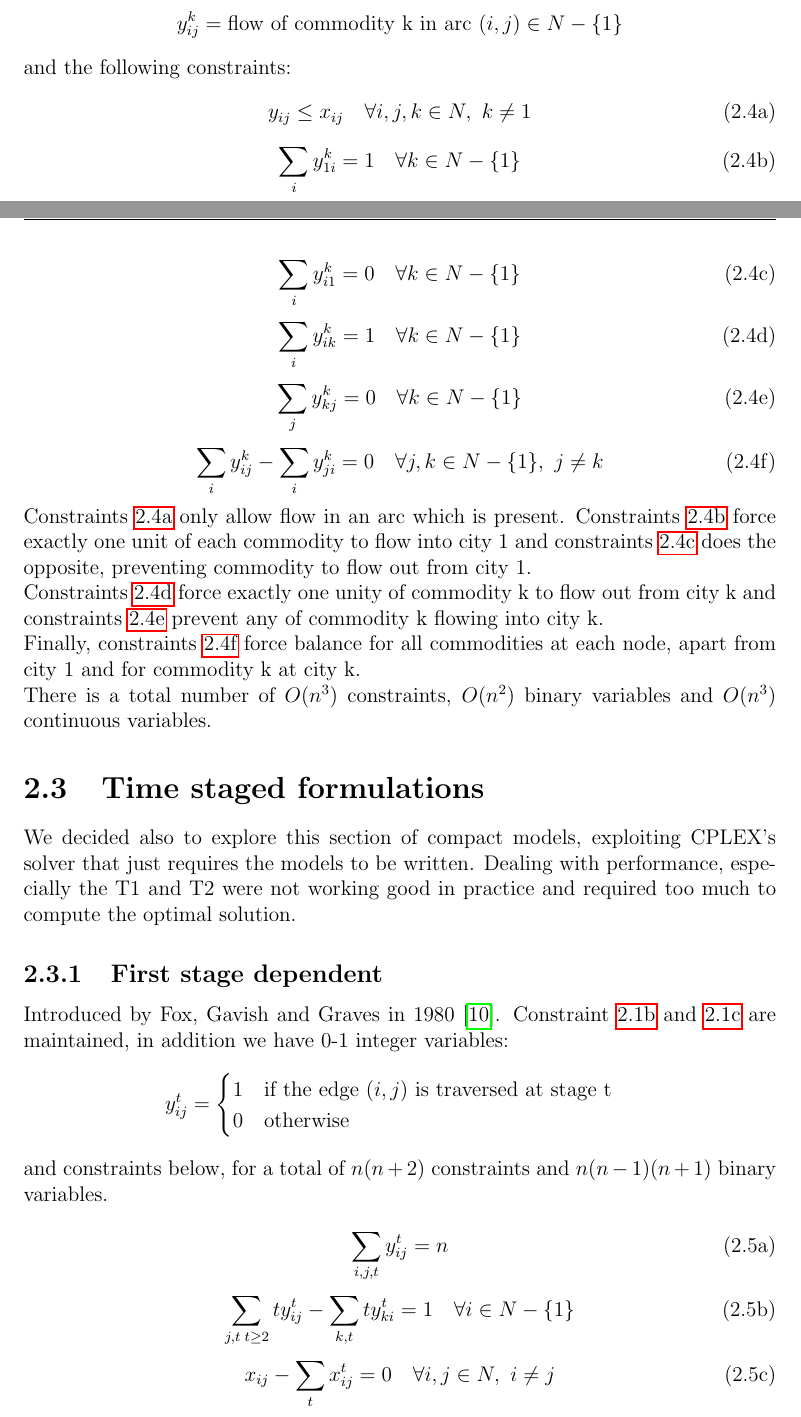
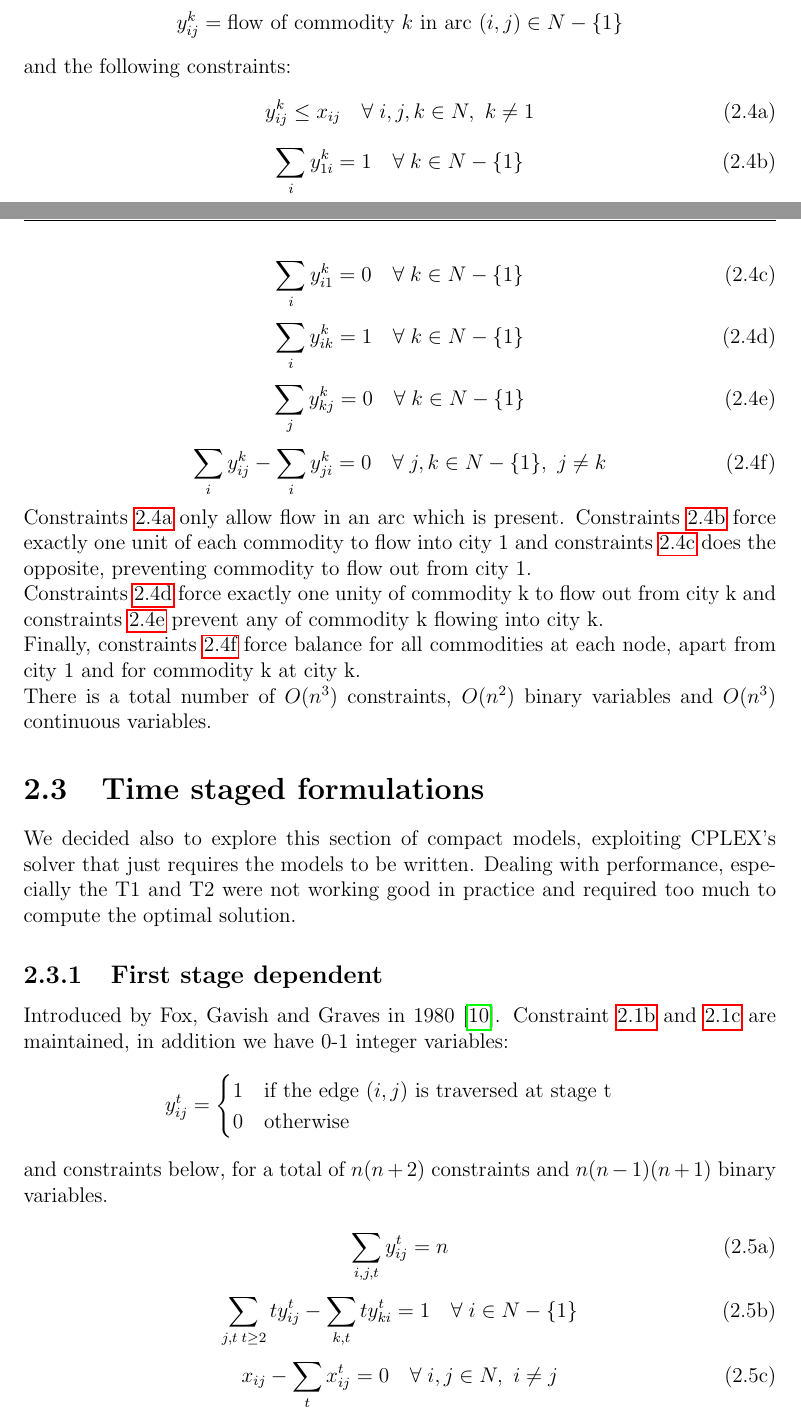
Before and after one commit to Morat96/RO2-homework, a LaTeX thesis (report/report.tex, which reads report/modelli_compatti.tex): two parts of pages 11 and 12 of 96, joined at a grey line, cut so that both start at the same text. Compiled offline with pdfLaTeX.

Commit message:
correction compacts

```diff
--- a/report/modelli_compatti.tex
+++ b/report/modelli_compatti.tex
@@ -116,33 +116,33 @@ The formulation has $O(n^2)$ constraints, $O(n^2)$ binary variables and $O(n^2)$
 \subsection{Multi-commodity flow}
 Proposed by Wong \cite{flow3-2} in 1980 and Claus \cite{flow3-1} in 1984. Again constraint \ref{eqn:2.1b} and \ref{eqn:2.1c} are maintained. It introduce the continuous variable:
 \begin{equation*}
-	y_{ij}^k = \text{flow of commodity k in arc} \ (i,j) \in N-\lbrace 1 \rbrace
+	y_{ij}^k = \text{flow of commodity $k$ in arc} \ (i,j) \in N-\lbrace 1 \rbrace
 \end{equation*}
 and the following constraints:
 \begin{subequations}
 	\begin{equation}
 	\label{eqn:fm-const-1}
-		y_{ij} \leq x_{ij} \quad \forall i,j,k \in N, \ k \neq 1
+		y_{ij}^k \leq x_{ij} \quad \forall \; i,j,k \in N, \ k \neq 1
 	\end{equation}
 	\begin{equation}
 	\label{eqn:fm-const-2}
-		\sum_{i} y_{1i}^k = 1 \quad \forall k \in N-\lbrace 1 \rbrace
+		\sum_{i} y_{1i}^k = 1 \quad \forall \; k \in N-\lbrace 1 \rbrace
 	\end{equation}
 	\begin{equation}
 	\label{eqn:fm-const-3}
-		\sum_{i} y_{i1}^k = 0 \quad \forall k \in N-\lbrace 1 \rbrace
+		\sum_{i} y_{i1}^k = 0 \quad \forall \; k \in N-\lbrace 1 \rbrace
 	\end{equation}
 	\begin{equation}
 	\label{eqn:fm-const-4}
-		\sum_{i} y_{ik}^k = 1 \quad \forall k \in N-\lbrace 1 \rbrace
+		\sum_{i} y_{ik}^k = 1 \quad \forall \; k \in N-\lbrace 1 \rbrace
 	\end{equation}
 	\begin{equation}
 	\label{eqn:fm-const-5}
-		\sum_{j} y_{kj}^k = 0 \quad \forall k \in N-\lbrace 1 \rbrace
+		\sum_{j} y_{kj}^k = 0 \quad \forall \; k \in N-\lbrace 1 \rbrace
 	\end{equation}
 	\begin{equation}
 	\label{eqn:fm-const-6}
-		\sum_{i} y_{ij}^k - \sum_{i} y_{ji}^k = 0 \quad \forall j,k \in N-\lbrace 1 \rbrace, \ j \neq k
+		\sum_{i} y_{ij}^k - \sum_{i} y_{ji}^k = 0 \quad \forall \; j,k \in N-\lbrace 1 \rbrace, \ j \neq k
 	\end{equation}
 \end{subequations}
 %In total there are $n^3+n^2+6n-3$ constraints, $n(n-1)$ 0-1 variables and $n(n-1)^2$
@@ -170,10 +170,10 @@ and constraints below, for a total of $n(n+2)$ constraints and $n(n-1)(n+1)$ bin
 		\sum_{i,j,t} y_{ij}^t = n
 	\end{equation}
 	\begin{equation}
-		\sum_{j,t \; t \geq 2} ty_{ij}^t - \sum_{k,t} ty_{ki}^t = 1 \quad \forall i \in N-\lbrace 1 \rbrace
+		\sum_{j,t \; t \geq 2} ty_{ij}^t - \sum_{k,t} ty_{ki}^t = 1 \quad \forall \; i \in N-\lbrace 1 \rbrace
 	\end{equation}
 	\begin{equation}
-		x_{ij}-\sum_{t} x_{ij}^t = 0 \quad \forall i,j \in N, \ i \neq j
+		x_{ij}-\sum_{t} x_{ij}^t = 0 \quad \forall \; i,j \in N, \ i \neq j
 		\label{eqn:T1}
 	\end{equation}
 	with the condition
```
Also changed, not shown: report/report.pdf, report/modelli_compatti.tex (30 more changed lines).
